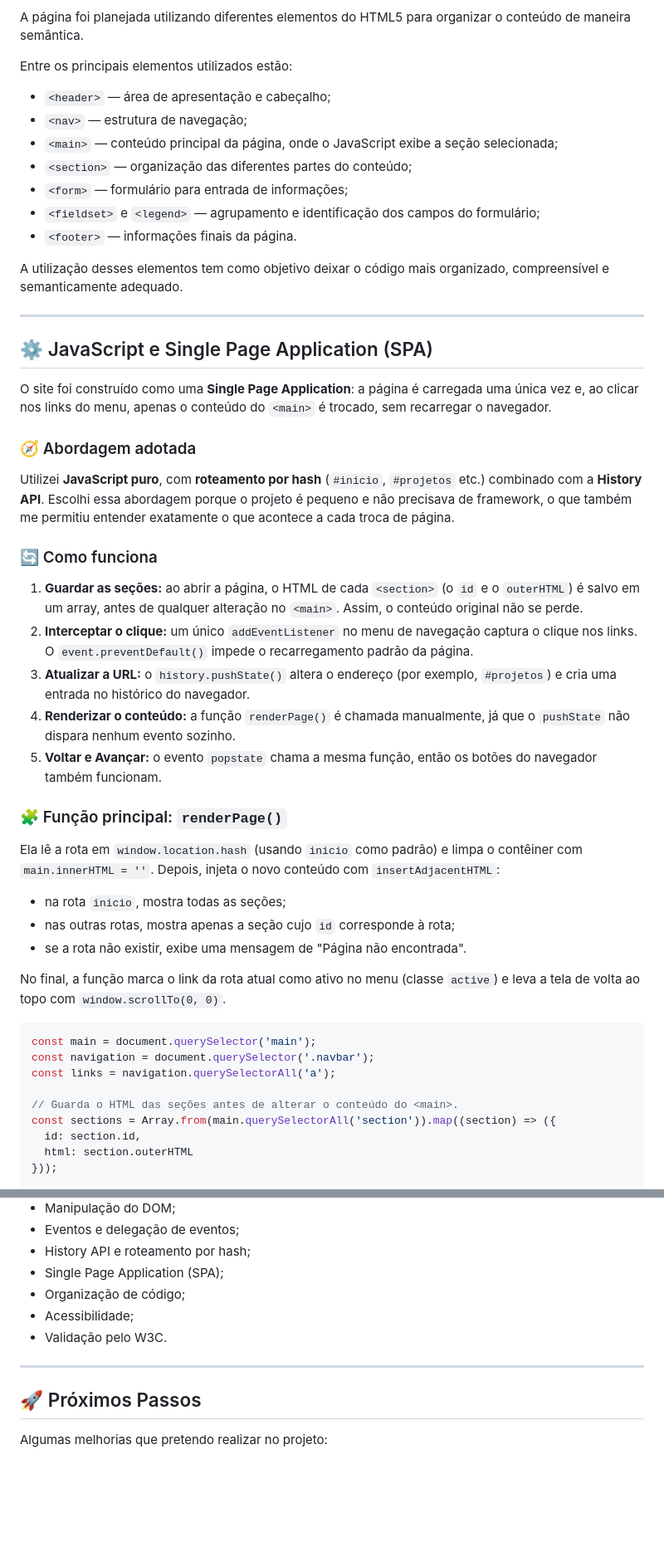
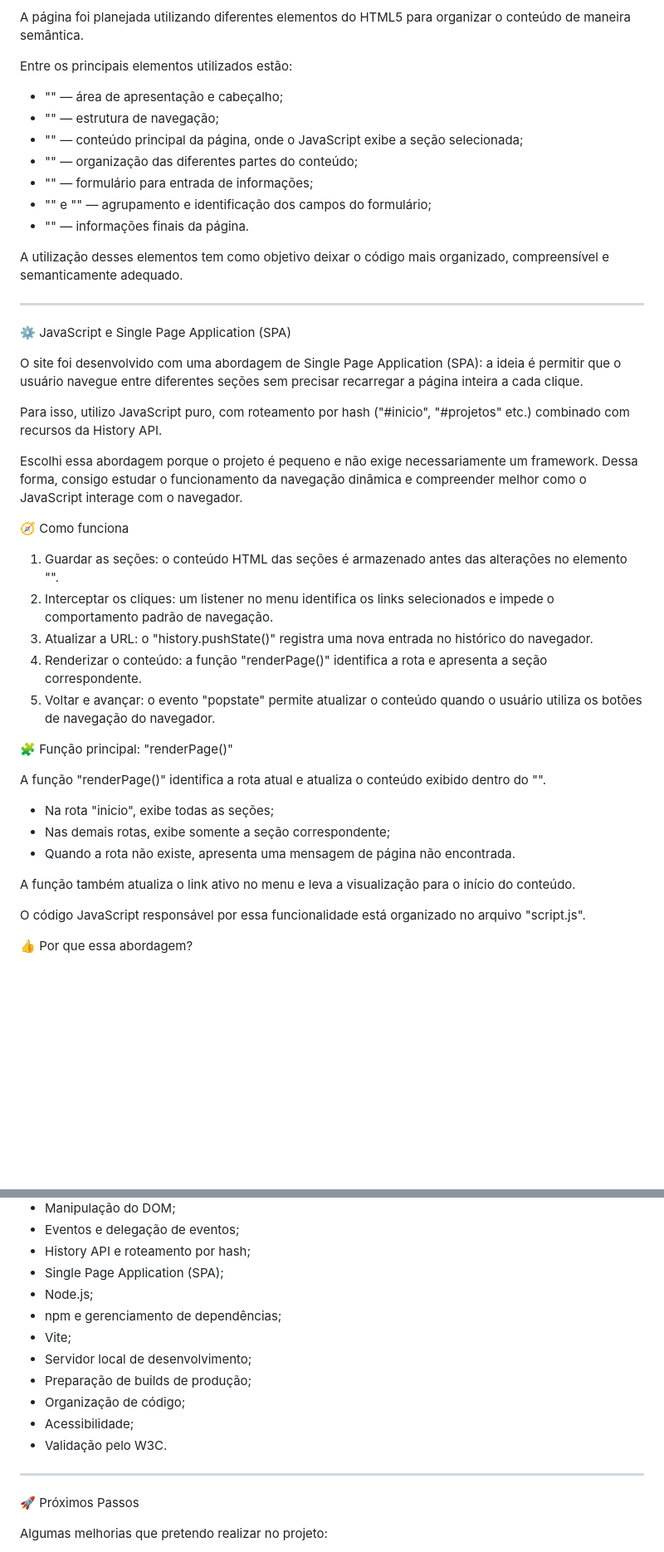
Before and after one commit to Eduardo433781/Projeto-ONG, a Markdown page: README.md, 2 parts joined by grey strips. Shown at 83% size. GitHub-like rendering; blank space fills up the shorter version.

````diff
--- a/README.md
+++ b/README.md
@@ -63,52 +68,45 @@ A página foi planejada utilizando diferentes elementos do HTML5 para organizar
 
 Entre os principais elementos utilizados estão:
 
-- `<header>` — área de apresentação e cabeçalho;
-- `<nav>` — estrutura de navegação;
-- `<main>` — conteúdo principal da página, onde o JavaScript exibe a seção selecionada;
-- `<section>` — organização das diferentes partes do conteúdo;
-- `<form>` — formulário para entrada de informações;
-- `<fieldset>` e `<legend>` — agrupamento e identificação dos campos do formulário;
-- `<footer>` — informações finais da página.
+- "<header>" — área de apresentação e cabeçalho;
+- "<nav>" — estrutura de navegação;
+- "<main>" — conteúdo principal da página, onde o JavaScript exibe a seção selecionada;
+- "<section>" — organização das diferentes partes do conteúdo;
+- "<form>" — formulário para entrada de informações;
+- "<fieldset>" e "<legend>" — agrupamento e identificação dos campos do formulário;
+- "<footer>" — informações finais da página.
 
 A utilização desses elementos tem como objetivo deixar o código mais organizado, compreensível e semanticamente adequado.
 
 ---
 
-## ⚙️ JavaScript e Single Page Application (SPA)
+⚙️ JavaScript e Single Page Application (SPA)
 
-O site foi construído como uma **Single Page Application**: a página é carregada uma única vez e, ao clicar nos links do menu, apenas o conteúdo do `<main>` é trocado, sem recarregar o navegador.
+O site foi desenvolvido com uma abordagem de Single Page Application (SPA): a ideia é permitir que o usuário navegue entre diferentes seções sem precisar recarregar a página inteira a cada clique.
 
-### 🧭 Abordagem adotada
+Para isso, utilizo JavaScript puro, com roteamento por hash ("#inicio", "#projetos" etc.) combinado com recursos da History API.
 
-Utilizei **JavaScript puro**, com **roteamento por hash** (`#inicio`, `#projetos` etc.) combinado com a **History API**. Escolhi essa abordagem porque o projeto é pequeno e não precisava de framework, o que também me permitiu entender exatamente o que acontece a cada troca de página.
+Escolhi essa abordagem porque o projeto é pequeno e não exige necessariamente um framework. Dessa forma, consigo estudar o funcionamento da navegação dinâmica e compreender melhor como o JavaScript interage com o navegador.
 
-### 🔄 Como funciona
+🧭 Como funciona
 
-1. **Guardar as seções:** ao abrir a página, o HTML de cada `<section>` (o `id` e o `outerHTML`) é salvo em um array, antes de qualquer alteração no `<main>`. Assim, o conteúdo original não se perde.
-2. **Interceptar o clique:** um único `addEventListener` no menu de navegação captura o clique nos links. O `event.preventDefault()` impede o recarregamento padrão da página.
-3. **Atualizar a URL:** o `history.pushState()` altera o endereço (por exemplo, `#projetos`) e cria uma entrada no histórico do navegador.
-4. **Renderizar o conteúdo:** a função `renderPage()` é chamada manualmente, já que o `pushState` não dispara nenhum evento sozinho.
-5. **Voltar e Avançar:** o evento `popstate` chama a mesma função, então os botões do navegador também funcionam.
+1. Guardar as seções: o conteúdo HTML das seções é armazenado antes das alterações no elemento "<main>".
+2. Interceptar os cliques: um listener no menu identifica os links selecionados e impede o comportamento padrão de navegação.
+3. Atualizar a URL: o "history.pushState()" registra uma nova entrada no histórico do navegador.
+4. Renderizar o conteúdo: a função "renderPage()" identifica a rota e apresenta a seção correspondente.
+5. Voltar e avançar: o evento "popstate" permite atualizar o conteúdo quando o usuário utiliza os botões de navegação do navegador.
 
-### 🧩 Função principal: `renderPage()`
+🧩 Função principal: "renderPage()"
 
-Ela lê a rota em `window.location.hash` (usando `inicio` como padrão) e limpa o contêiner com `main.innerHTML = ''`. Depois, injeta o novo conteúdo com `insertAdjacentHTML`:
+A função "renderPage()" identifica a rota atual e atualiza o conteúdo exibido dentro do "<main>".
 
-- na rota `inicio`, mostra todas as seções;
-- nas outras rotas, mostra apenas a seção cujo `id` corresponde à rota;
-- se a rota não existir, exibe uma mensagem de "Página não encontrada".
+- Na rota "inicio", exibe todas as seções;
+- Nas demais rotas, exibe somente a seção correspondente;
+- Quando a rota não existe, apresenta uma mensagem de página não encontrada.
 
-No final, a função marca o link da rota atual como ativo no menu (classe `active`) e leva a tela de volta ao topo com `window.scrollTo(0, 0)`.
+A função também atualiza o link ativo no menu e leva a visualização para o início do conteúdo.
 
-```javascript
-const main = document.querySelector('main');
-const navigation = document.querySelector('.navbar');
-const links = navigation.querySelectorAll('a');
+O código JavaScript responsável por essa funcionalidade está organizado no arquivo "script.js".
 
-// Guarda o HTML das seções antes de alterar o conteúdo do <main>.
-const sections = Array.from(main.querySelectorAll('section')).map((section) => ({
-  id: section.id,
-  html: section.outerHTML
-}));
+👍 Por que essa abordagem?
 
@@ -333,13 +349,18 @@ Este projeto reúne diversos conceitos estudados durante minha formação em des
 - Eventos e delegação de eventos;
 - History API e roteamento por hash;
 - Single Page Application (SPA);
+- Node.js;
+- npm e gerenciamento de dependências;
+- Vite;
+- Servidor local de desenvolvimento;
+- Preparação de builds de produção;
 - Organização de código;
 - Acessibilidade;
 - Validação pelo W3C.
 
 ---
 
-## 🚀 Próximos Passos
+🚀 Próximos Passos
 
 Algumas melhorias que pretendo realizar no projeto:
 
````
Also changed, not shown: other parts of README.md (+153 -128 lines).
